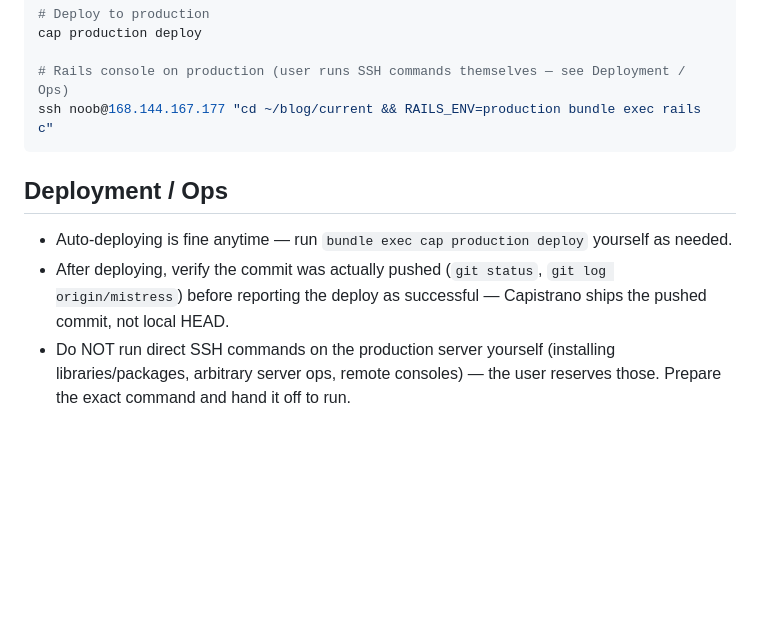
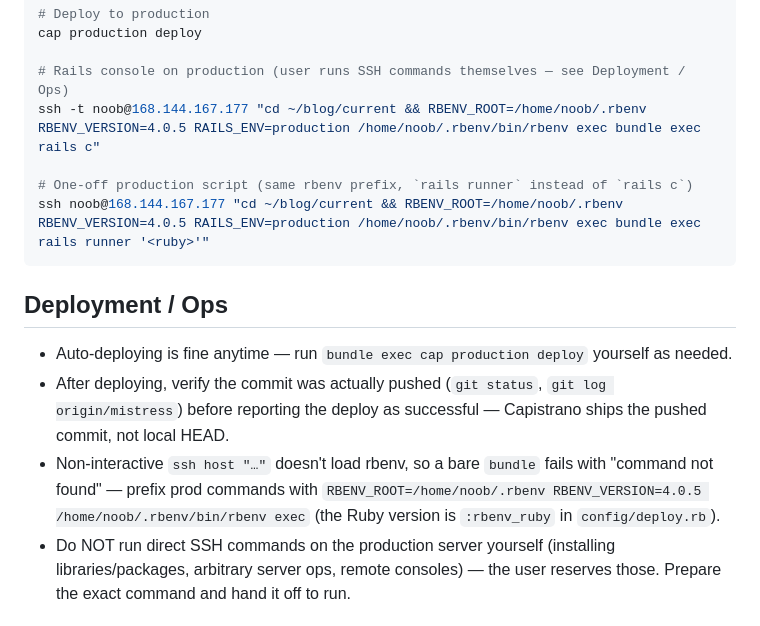
Before and after one commit to tyrant/blog, a Markdown page: CLAUDE.md, the part around the change. GitHub-like rendering; blank space fills up the shorter version.

Commit message:
Document the rbenv prefix for production SSH commands
A non-interactive ssh session doesn't load rbenv, so a bare `bundle` fails.
Update the prod console command and add a one-off rails runner form.

Co-Authored-By: Claude Opus 5.5 <noreply@anthropic.com>

````diff
--- a/CLAUDE.md
+++ b/CLAUDE.md
@@ -112,13 +112,17 @@ HEADLESS=false bundle exec rspec spec/system
 cap production deploy
 
 # Rails console on production (user runs SSH commands themselves — see Deployment / Ops)
-ssh noob@168.144.167.177 "cd ~/blog/current && RAILS_ENV=production bundle exec rails c"
+ssh -t noob@168.144.167.177 "cd ~/blog/current && RBENV_ROOT=/home/noob/.rbenv RBENV_VERSION=4.0.5 RAILS_ENV=production /home/noob/.rbenv/bin/rbenv exec bundle exec rails c"
+
+# One-off production script (same rbenv prefix, `rails runner` instead of `rails c`)
+ssh noob@168.144.167.177 "cd ~/blog/current && RBENV_ROOT=/home/noob/.rbenv RBENV_VERSION=4.0.5 RAILS_ENV=production /home/noob/.rbenv/bin/rbenv exec bundle exec rails runner '<ruby>'"
 ```
 
 ## Deployment / Ops
 
 - Auto-deploying is fine anytime — run `bundle exec cap production deploy` yourself as needed.
 - After deploying, verify the commit was actually pushed (`git status`, `git log origin/mistress`) before reporting the deploy as successful — Capistrano ships the pushed commit, not local HEAD.
+- Non-interactive `ssh host "…"` doesn't load rbenv, so a bare `bundle` fails with "command not found" — prefix prod commands with `RBENV_ROOT=/home/noob/.rbenv RBENV_VERSION=4.0.5 /home/noob/.rbenv/bin/rbenv exec` (the Ruby version is `:rbenv_ruby` in `config/deploy.rb`).
 - Do NOT run direct SSH commands on the production server yourself (installing libraries/packages, arbitrary server ops, remote consoles) — the user reserves those. Prepare the exact command and hand it off to run.
 
 ## Environment / Shell Notes
````
